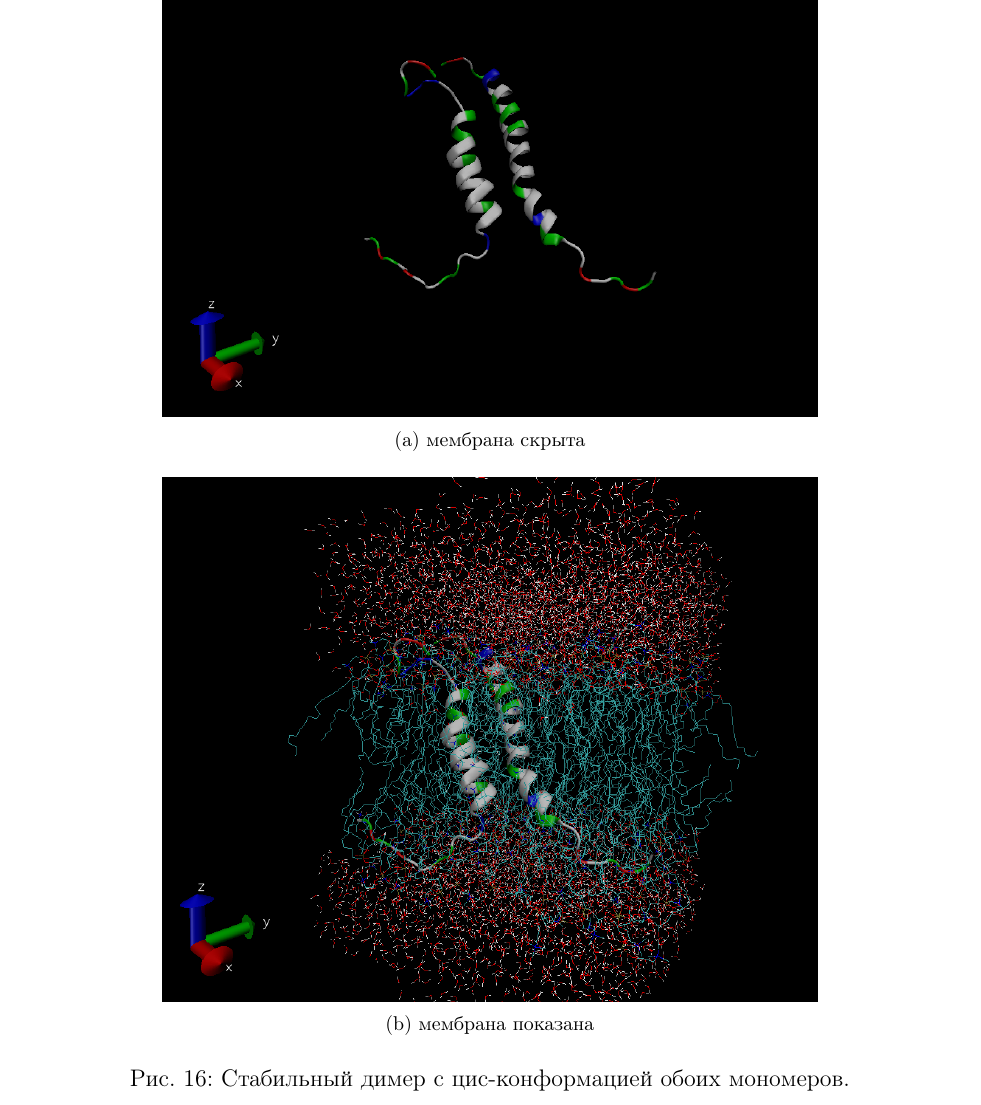
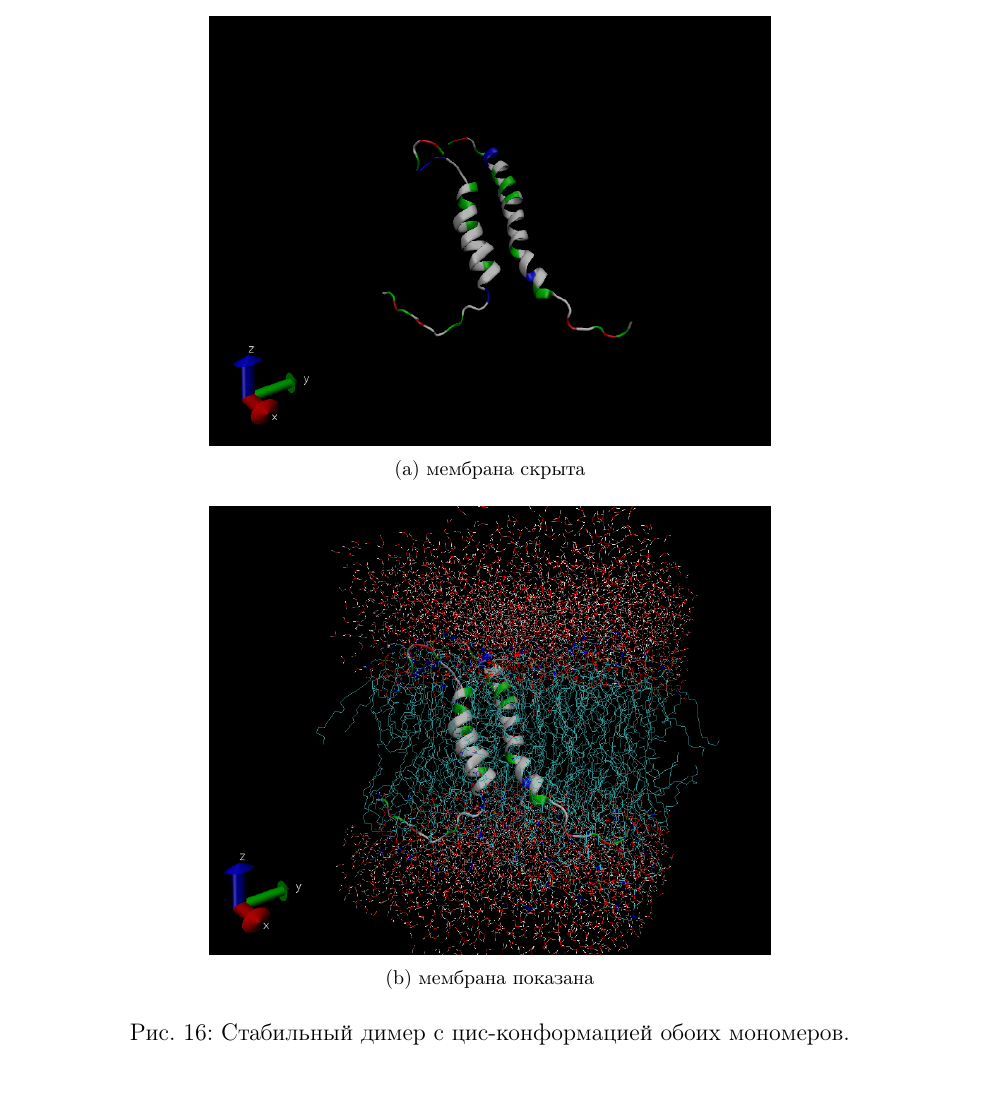
Before and after one commit to teadrunkage/BAdiploma, a LaTeX thesis (diploma.tex): part of page 22 of 27 before the commit and part of page 21 of 26 after it, cut so that both start at the same text. Compiled offline with pdfLaTeX; the source files are stored in an older character set and shown here as Unicode.

Commit message:
Fixed pics

```diff
--- a/diploma.tex
+++ b/diploma.tex
@@ -450,9 +450,9 @@
 
 \begin{figure}[h!]
     \centering
-     \subfloat[мембрана скрыта]{{\includegraphics[width=0.7\textwidth]{CIS-CIS_naked.png}}}
+     \subfloat[мембрана скрыта]{{\includegraphics[width=0.6\textwidth]{CIS-CIS_naked.png}}}
     \qquad
-    \subfloat[мембрана показана]{{\includegraphics[width=0.7\textwidth]{CIS-CIS_in_mem.png}}}
+    \subfloat[мембрана показана]{{\includegraphics[width=0.6\textwidth]{CIS-CIS_in_mem.png}}}
     \caption{Стабильный димер с цис-конформацией обоих мономеров.}
      \label{fig:cis-cis}
 
```
Also changed, not shown: 4 other files.
